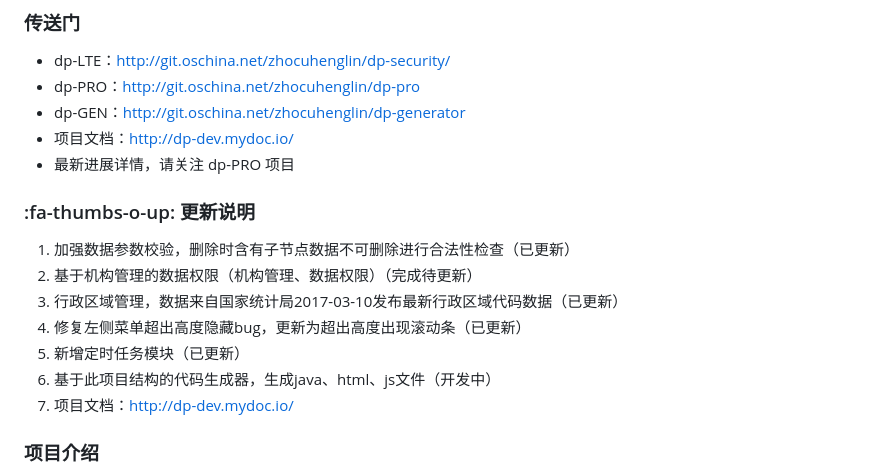
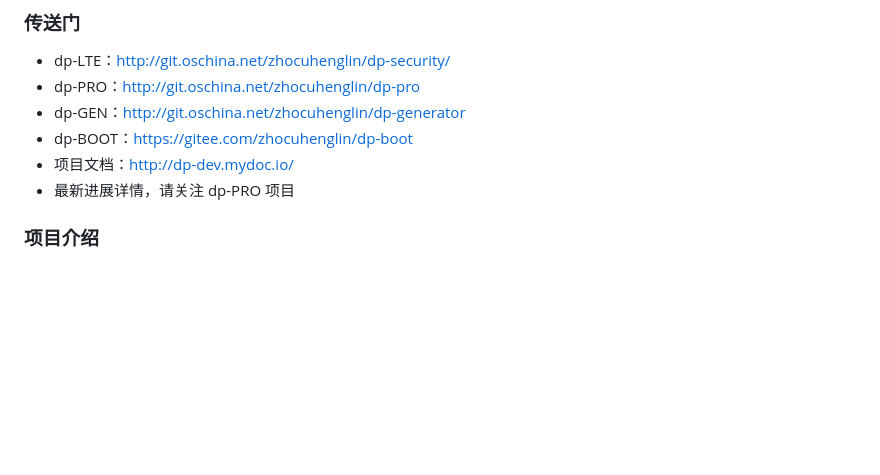
Before and after one commit to 222222333331/stunning-adventure, a Markdown page: README.md, the part around the change. GitHub-like rendering; blank space fills up the shorter version.

Commit message:
新增SpringBoot版本

```diff
--- a/README.md
+++ b/README.md
@@ -4,17 +4,9 @@
 - dp-LTE：[http://git.oschina.net/zhocuhenglin/dp-security/](http://git.oschina.net/zhocuhenglin/dp-security/)
 - dp-PRO：[http://git.oschina.net/zhocuhenglin/dp-pro](http://git.oschina.net/zhocuhenglin/dp-pro)
 - dp-GEN：[http://git.oschina.net/zhocuhenglin/dp-generator](http://git.oschina.net/zhocuhenglin/dp-generator)
+- dp-BOOT：[https://gitee.com/zhocuhenglin/dp-boot](https://gitee.com/zhocuhenglin/dp-BOOT)
 - 项目文档：[http://dp-dev.mydoc.io/](http://dp-dev.mydoc.io/)
 - 最新进展详情，请关注 dp-PRO 项目
-###  :fa-thumbs-o-up: 更新说明
-
-1. 加强数据参数校验，删除时含有子节点数据不可删除进行合法性检查（已更新）
-2. 基于机构管理的数据权限（机构管理、数据权限）（完成待更新）
-3. 行政区域管理，数据来自国家统计局2017-03-10发布最新行政区域代码数据（已更新）
-4. 修复左侧菜单超出高度隐藏bug，更新为超出高度出现滚动条（已更新）
-5. 新增定时任务模块（已更新）
-6. 基于此项目结构的代码生成器，生成java、html、js文件（开发中）
-7. 项目文档：[http://dp-dev.mydoc.io/](http://dp-dev.mydoc.io/)
 
 ### 项目介绍
 - 一个轻量级的Java快速开发框架，能快速开发项目并交付（规划后期不定时发布更新）
```
